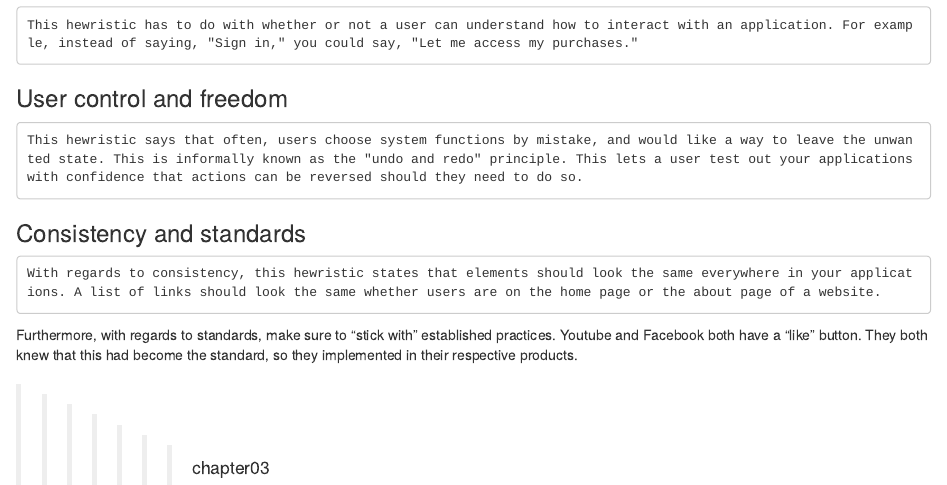
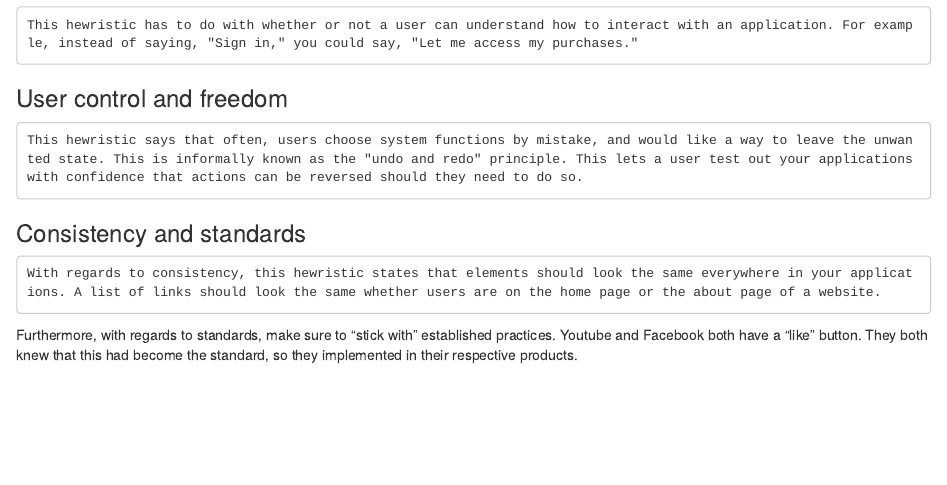
Before and after one commit to Kevin-Morales/Accessible-Web-Development, an R Markdown document (03-the-omega-ai-home-page.Rmd): the page in a window 1100 px wide, from 1280 px down. Rendered offline with R 4.5, knitr and Pandoc, with nearby package versions; drawn as R Markdown's standard HTML page in place of the format the file asks for.

Commit message:
Delete a typo after the last line.

```diff
--- a/03-the-omega-ai-home-page.Rmd
+++ b/03-the-omega-ai-home-page.Rmd
@@ -83,5 +83,3 @@ Furthermore, with regards to standards, make sure to "stick with" established pr
 ### {-}
 
 ### {-}
-
->>>>>>> chapter03
```
